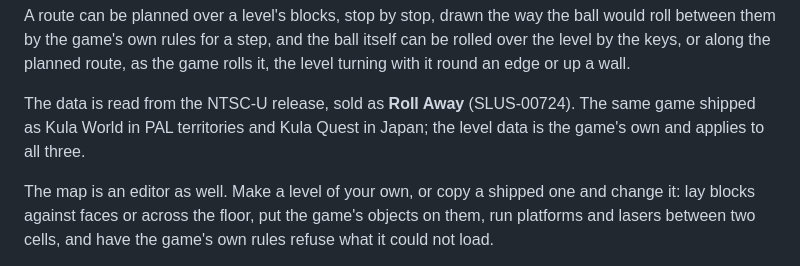
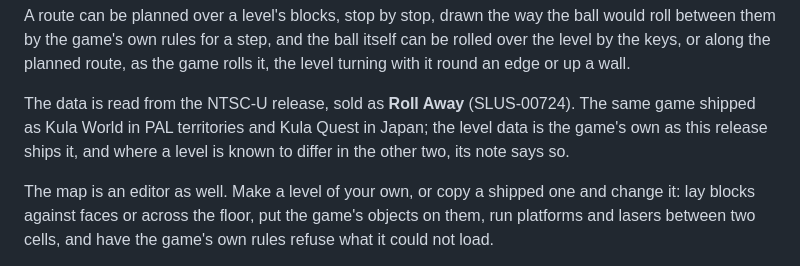
Before and after one commit to RetroAtlas/KulaWorldMap, a Markdown page: README.md, the part around the change. Drawn GitHub-style.

Commit message:
Say in the README that the notes give where the other releases differ
The README said the level data is the game's own and applies to all
three releases, while the levels' notes say where the PAL and the
Japanese releases differ from this one: BONUS 30 rebuilt between the PAL
and the US release, the apple the PAL release put on FINAL 3, LEVEL
132's hidden exit, which the PAL release leaves out and the Japanese
release moves to LEVEL 134, and what the Japanese release changes on a
dozen more, HIDDEN 2's coin and HIDDEN 9's fruit taken out among them.

The README says the level data is the game's own as this release ships
it, and that where a level is known to differ in the other two its note
says so, which agrees with the About, where what the Japanese and PAL
releases changed is credited to The Cutting Room Floor's Roll Away page.
Every difference in a level that the docs know of comes from that page,
and each stands in that level's note.

```diff
--- a/README.md
+++ b/README.md
@@ -12,7 +12,7 @@ A level is titled by the number the game's pause screen gives it, which the engi
 
 A route can be planned over a level's blocks, stop by stop, drawn the way the ball would roll between them by the game's own rules for a step, and the ball itself can be rolled over the level by the keys, or along the planned route, as the game rolls it, the level turning with it round an edge or up a wall.
 
-The data is read from the NTSC-U release, sold as **Roll Away** (SLUS-00724). The same game shipped as Kula World in PAL territories and Kula Quest in Japan; the level data is the game's own and applies to all three.
+The data is read from the NTSC-U release, sold as **Roll Away** (SLUS-00724). The same game shipped as Kula World in PAL territories and Kula Quest in Japan; the level data is the game's own as this release ships it, and where a level is known to differ in the other two, its note says so.
 
 The map is an editor as well. Make a level of your own, or copy a shipped one and change it: lay blocks against faces or across the floor, put the game's objects on them, run platforms and lasers between two cells, and have the game's own rules refuse what it could not load.
 
```
